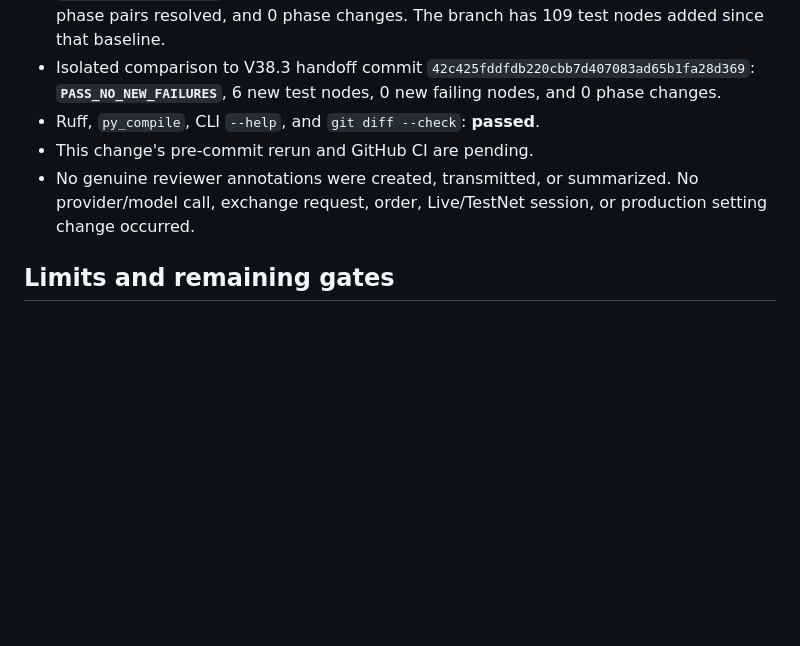
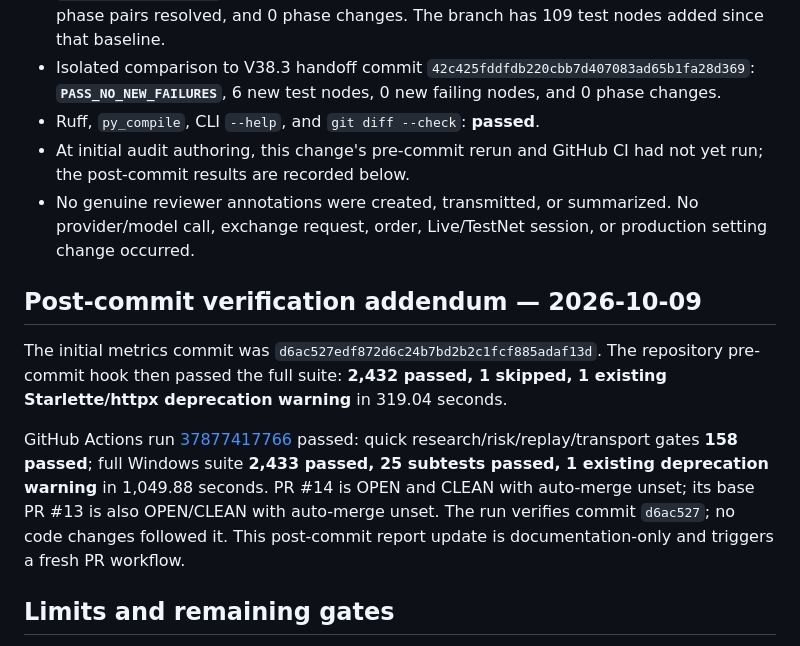
Before and after one commit to LJ0930l-beep/AI_Market_Analyst, a Markdown page: docs/audits/V38-blind-label-agreement-metrics.md, the part around the change. Drawn GitHub-style; blank space fills up the shorter version.

Commit message:
docs(v38): record agreement metrics CI verification

```diff
--- a/docs/audits/V38-blind-label-agreement-metrics.md
+++ b/docs/audits/V38-blind-label-agreement-metrics.md
@@ -40,8 +40,14 @@
 - Exact comparison to frozen V41 baseline `64a5c4206a5073e0c44e9d5cc4178705ffa24664`: **`PASS_NO_NEW_FAILURES`**, 0 new failing node/phase pairs, all 100 inherited baseline failure-phase pairs resolved, and 0 phase changes. The branch has 109 test nodes added since that baseline.
 - Isolated comparison to V38.3 handoff commit `42c425fddfdb220cbb7d407083ad65b1fa28d369`: **`PASS_NO_NEW_FAILURES`**, 6 new test nodes, 0 new failing nodes, and 0 phase changes.
 - Ruff, `py_compile`, CLI `--help`, and `git diff --check`: **passed**.
-- This change's pre-commit rerun and GitHub CI are pending.
+- At initial audit authoring, this change's pre-commit rerun and GitHub CI had not yet run; the post-commit results are recorded below.
 - No genuine reviewer annotations were created, transmitted, or summarized. No provider/model call, exchange request, order, Live/TestNet session, or production setting change occurred.
+
+## Post-commit verification addendum — 2026-10-09
+
+The initial metrics commit was `d6ac527edf872d6c24b7bd2b2c1fcf885adaf13d`. The repository pre-commit hook then passed the full suite: **2,432 passed, 1 skipped, 1 existing Starlette/httpx deprecation warning** in 319.04 seconds.
+
+GitHub Actions run [37877417766](https://github.com/LJ0930l-beep/AI_Market_Analyst/actions/runs/37877417766) passed: quick research/risk/replay/transport gates **158 passed**; full Windows suite **2,433 passed, 25 subtests passed, 1 existing deprecation warning** in 1,049.88 seconds. PR #14 is OPEN and CLEAN with auto-merge unset; its base PR #13 is also OPEN/CLEAN with auto-merge unset. The run verifies commit `d6ac527`; no code changes followed it. This post-commit report update is documentation-only and triggers a fresh PR workflow.
 
 ## Limits and remaining gates
 
```
